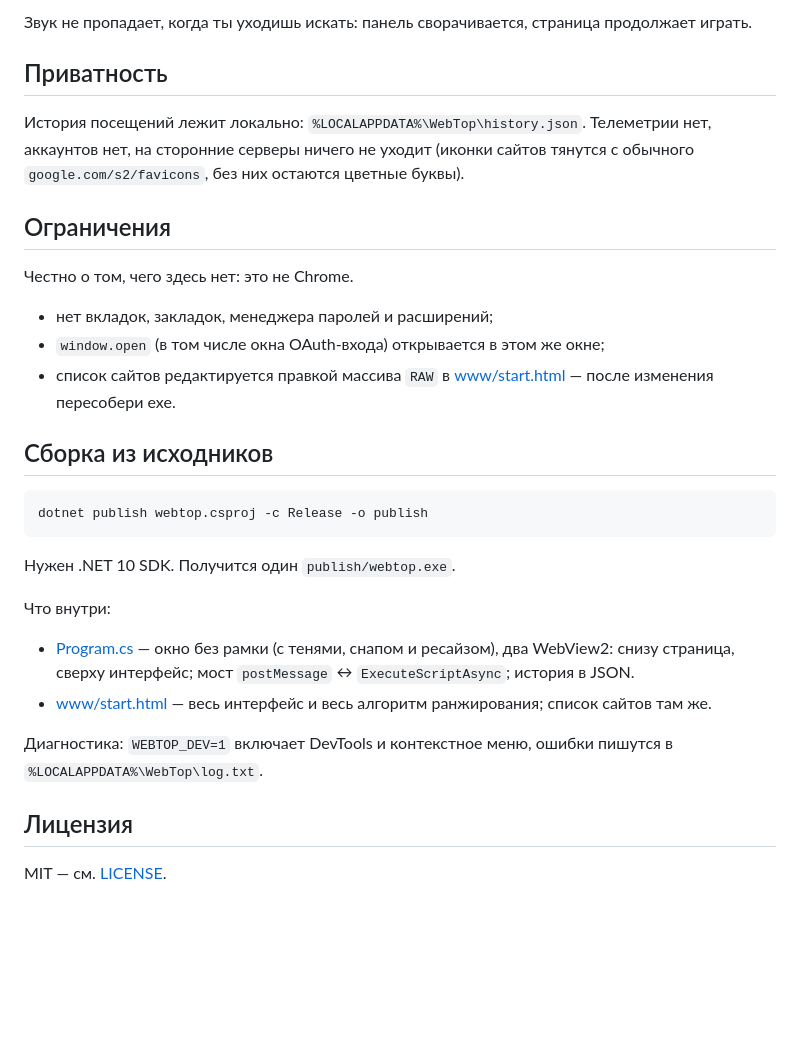
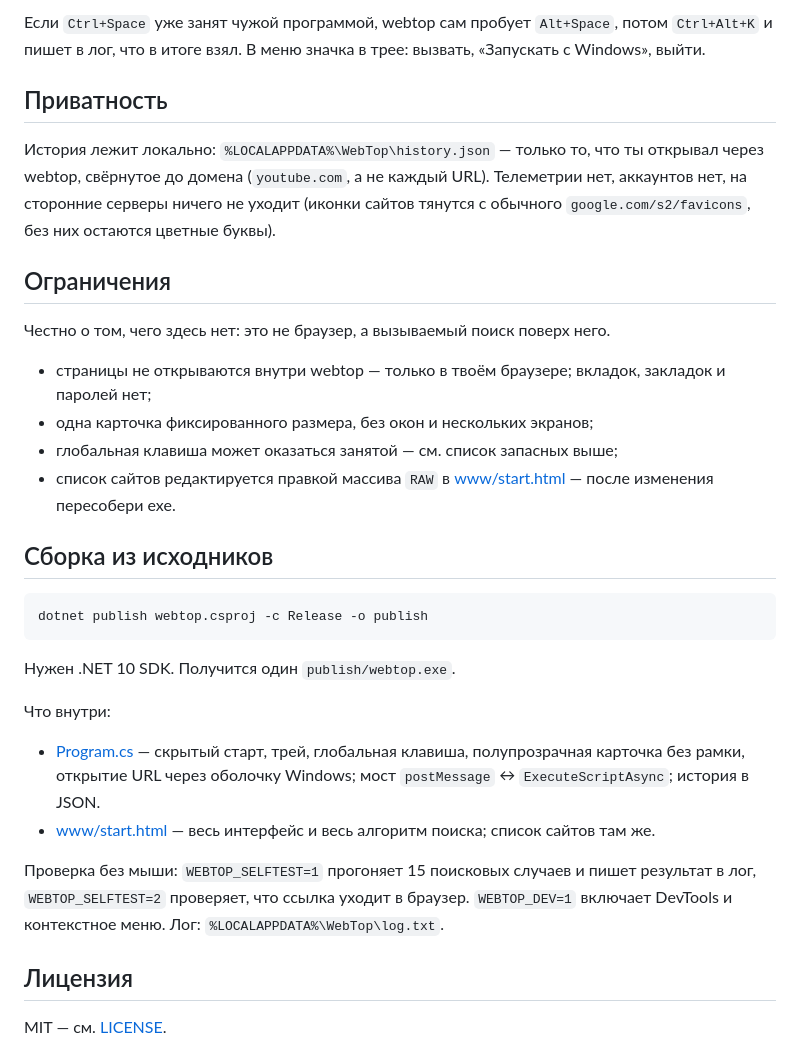
Before and after one commit to morozkinvitalij12-lang/webtop-auto-search-, a Markdown page: README.md, the part around one of its changes. Drawn GitHub-style; blank space fills up the shorter version.

```diff
--- a/README.md
+++ b/README.md
@@ -45,18 +57,21 @@
 
-Звук не пропадает, когда ты уходишь искать: панель сворачивается, страница продолжает играть.
+Если `Ctrl+Space` уже занят чужой программой, webtop сам пробует `Alt+Space`, потом `Ctrl+Alt+K`
+и пишет в лог, что в итоге взял. В меню значка в трее: вызвать, «Запускать с Windows», выйти.
 
 ## Приватность
 
-История посещений лежит локально: `%LOCALAPPDATA%\WebTop\history.json`.
-Телеметрии нет, аккаунтов нет, на сторонние серверы ничего не уходит
-(иконки сайтов тянутся с обычного `google.com/s2/favicons`, без них остаются цветные буквы).
+История лежит локально: `%LOCALAPPDATA%\WebTop\history.json` — только то, что ты открывал через webtop,
+свёрнутое до домена (`youtube.com`, а не каждый URL). Телеметрии нет, аккаунтов нет,
+на сторонние серверы ничего не уходит (иконки сайтов тянутся с обычного `google.com/s2/favicons`,
+без них остаются цветные буквы).
 
 ## Ограничения
 
-Честно о том, чего здесь нет: это не Chrome.
+Честно о том, чего здесь нет: это не браузер, а вызываемый поиск поверх него.
 
-- нет вкладок, закладок, менеджера паролей и расширений;
-- `window.open` (в том числе окна OAuth-входа) открывается в этом же окне;
+- страницы не открываются внутри webtop — только в твоём браузере; вкладок, закладок и паролей нет;
+- одна карточка фиксированного размера, без окон и нескольких экранов;
+- глобальная клавиша может оказаться занятой — см. список запасных выше;
 - список сайтов редактируется правкой массива `RAW` в [www/start.html](/www/start.html) —
   после изменения пересобери exe.
 
@@ -70,12 +85,13 @@ dotnet publish webtop.csproj -c Release -o publish
 
 Что внутри:
 
-- [Program.cs](/Program.cs) — окно без рамки (с тенями, снапом и ресайзом), два WebView2:
-  снизу страница, сверху интерфейс; мост `postMessage` ↔ `ExecuteScriptAsync`; история в JSON.
-- [www/start.html](/www/start.html) — весь интерфейс и весь алгоритм ранжирования; список сайтов там же.
+- [Program.cs](/Program.cs) — скрытый старт, трей, глобальная клавиша, полупрозрачная карточка
+  без рамки, открытие URL через оболочку Windows; мост `postMessage` ↔ `ExecuteScriptAsync`; история в JSON.
+- [www/start.html](/www/start.html) — весь интерфейс и весь алгоритм поиска; список сайтов там же.
 
-Диагностика: `WEBTOP_DEV=1` включает DevTools и контекстное меню, ошибки пишутся в
-`%LOCALAPPDATA%\WebTop\log.txt`.
+Проверка без мыши: `WEBTOP_SELFTEST=1` прогоняет 15 поисковых случаев и пишет результат в лог,
+`WEBTOP_SELFTEST=2` проверяет, что ссылка уходит в браузер.
+`WEBTOP_DEV=1` включает DevTools и контекстное меню. Лог: `%LOCALAPPDATA%\WebTop\log.txt`.
 
 ## Лицензия
 
```
Also changed, not shown: other parts of README.md (+22 -10 lines), docs/start.png, 3 other files.
